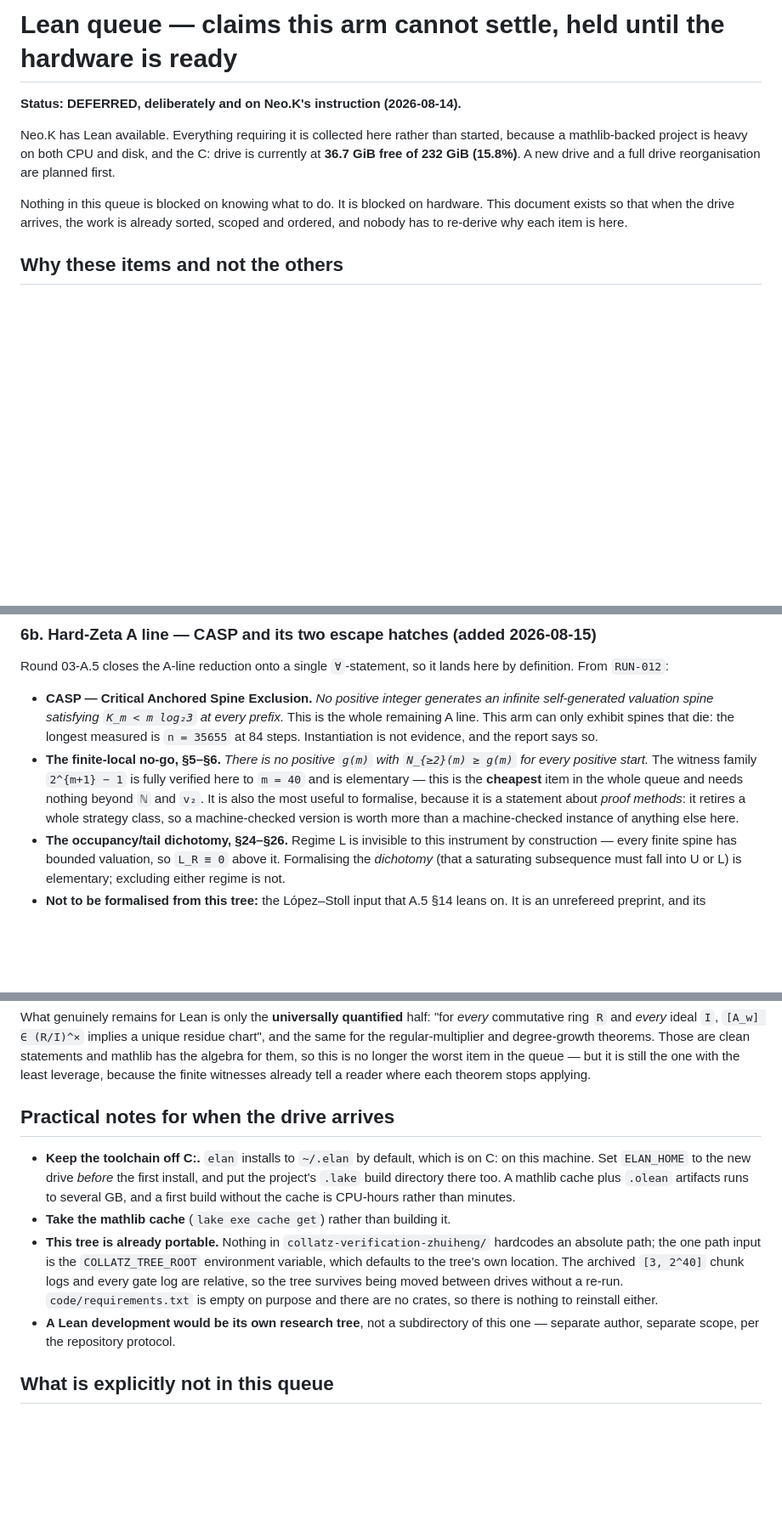
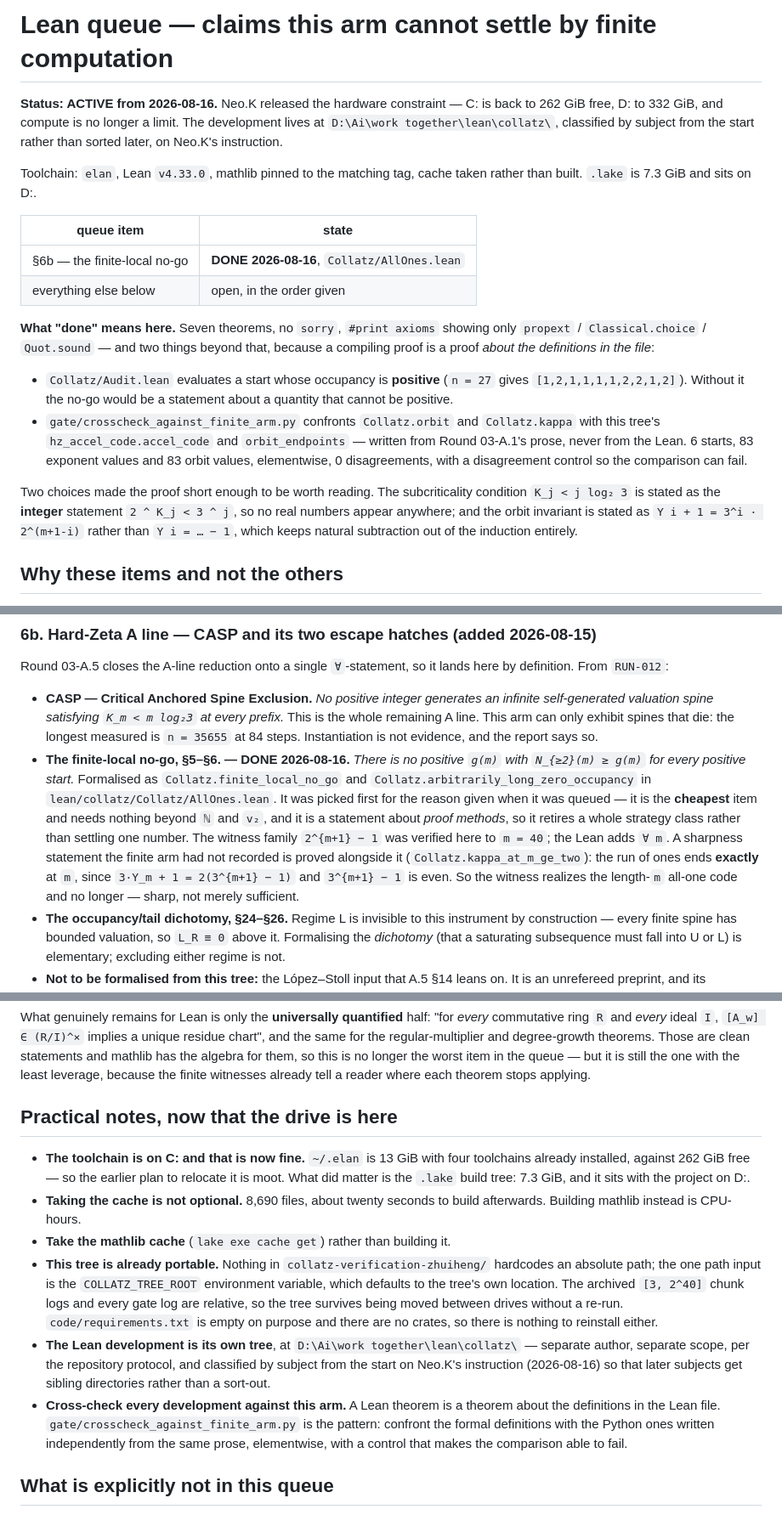
Before and after one commit to kakon77777-commits/amral-research-trees, a Markdown page: collatz-verification-zhuiheng/reports/LEAN-QUEUE.md, 3 parts joined by grey strips. Shown at 85% size. Drawn GitHub-style; blank space fills up the shorter version.

Commit message:
collatz: Lean is live — the queue's first item is machine-checked
Neo.K released the hardware constraint (C: back to 262 GiB, D: 332 GiB,
compute no longer a limit), so LEAN-QUEUE.md goes from DEFERRED to ACTIVE.
The development is its own tree at D:\Ai\work together\lean\collatz\,
classified by subject from the start on his instruction.

Done: §6b's finite-local no-go, picked first for the reason it was queued —
cheapest item, needs nothing beyond N and v2, and it is a statement about
PROOF METHODS, so it retires a whole strategy class rather than settling one
number. Eight theorems, no sorry, standard axioms only.

Two choices kept the proof short. Subcriticality K_j < j log2 3 is stated as
the integer statement 2^K_j < 3^j, so no real numbers appear anywhere; and the
orbit invariant is stated as Y i + 1 = 3^i * 2^(m+1-i) rather than
Y i = ... - 1, which keeps natural subtraction out of the induction.

Two things beyond "it compiles", because a compiling proof is a proof about
the definitions in the file: an audit that evaluates a start whose occupancy is
POSITIVE (n = 27), without which the no-go would be about a quantity that
cannot be positive; and a cross-check confronting the Lean definitions with
this tree's hz_accel_code, written from Round 03-A.1's prose and never from the
Lean - 6 starts, 83 exponent values and 83 orbit values, elementwise, 0
disagreements, with a disagreement control so the comparison can fail.

Also proved a sharpness statement this arm had not recorded: the run of ones
ends EXACTLY at m.

Co-Authored-By: Claude Opus 5 <noreply@anthropic.com>

```diff
--- a/collatz-verification-zhuiheng/reports/LEAN-QUEUE.md
+++ b/collatz-verification-zhuiheng/reports/LEAN-QUEUE.md
@@ -1,16 +1,36 @@
-# Lean queue — claims this arm cannot settle, held until the hardware is ready
+# Lean queue — claims this arm cannot settle by finite computation
 
-**Status: DEFERRED, deliberately and on Neo.K's instruction (2026-08-14).**
+**Status: ACTIVE from 2026-08-16.** Neo.K released the hardware constraint —
+C: is back to 262 GiB free, D: to 332 GiB, and compute is no longer a limit. The
+development lives at `D:\Ai\work together\lean\collatz\`, classified by
+subject from the start rather than sorted later, on Neo.K's instruction.
 
-Neo.K has Lean available. Everything requiring it is collected here rather than
-started, because a mathlib-backed project is heavy on both CPU and disk, and the
-C: drive is currently at **36.7 GiB free of 232 GiB (15.8%)**. A new drive and a
-full drive reorganisation are planned first.
+Toolchain: `elan`, Lean `v4.33.0`, mathlib pinned to the matching tag, cache
+taken rather than built. `.lake` is 7.3 GiB and sits on D:.
 
-Nothing in this queue is blocked on knowing what to do. It is blocked on
-hardware. This document exists so that when the drive arrives, the work is
-already sorted, scoped and ordered, and nobody has to re-derive why each item is
-here.
+| queue item | state |
+|---|---|
+| §6b — the finite-local no-go | **DONE 2026-08-16**, `Collatz/AllOnes.lean` |
+| everything else below | open, in the order given |
+
+**What "done" means here.** Seven theorems, no `sorry`, `#print axioms` showing
+only `propext` / `Classical.choice` / `Quot.sound` — and two things beyond that,
+because a compiling proof is a proof *about the definitions in the file*:
+
+- `Collatz/Audit.lean` evaluates a start whose occupancy is **positive**
+  (`n = 27` gives `[1,2,1,1,1,1,2,2,1,2]`). Without it the no-go would be a
+  statement about a quantity that cannot be positive.
+- `gate/crosscheck_against_finite_arm.py` confronts `Collatz.orbit` and
+  `Collatz.kappa` with this tree's `hz_accel_code.accel_code` and
+  `orbit_endpoints` — written from Round 03-A.1's prose, never from the Lean.
+  6 starts, 83 exponent values and 83 orbit values, elementwise, 0
+  disagreements, with a disagreement control so the comparison can fail.
+
+Two choices made the proof short enough to be worth reading. The subcriticality
+condition `K_j < j log₂ 3` is stated as the **integer** statement
+`2 ^ K_j < 3 ^ j`, so no real numbers appear anywhere; and the orbit invariant is
+stated as `Y i + 1 = 3^i · 2^(m+1-i)` rather than `Y i = … − 1`, which keeps
+natural subtraction out of the induction entirely.
 
 ## Why these items and not the others
 
@@ -118,13 +138,18 @@ here by definition. From `RUN-012`:
   prefix.* This is the whole remaining A line. This arm can only exhibit spines
   that die: the longest measured is `n = 35655` at 84 steps. Instantiation is not
   evidence, and the report says so.
-- **The finite-local no-go, §5–§6.** *There is no positive `g(m)` with
-  `N_{≥2}(m) ≥ g(m)` for every positive start.* The witness family
-  `2^{m+1} − 1` is fully verified here to `m = 40` and is elementary — this is
-  the **cheapest** item in the whole queue and needs nothing beyond `ℕ` and
-  `v₂`. It is also the most useful to formalise, because it is a statement about
-  *proof methods*: it retires a whole strategy class, so a machine-checked
-  version is worth more than a machine-checked instance of anything else here.
+- **The finite-local no-go, §5–§6. — DONE 2026-08-16.** *There is no positive
+  `g(m)` with `N_{≥2}(m) ≥ g(m)` for every positive start.* Formalised as
+  `Collatz.finite_local_no_go` and `Collatz.arbitrarily_long_zero_occupancy` in
+  `lean/collatz/Collatz/AllOnes.lean`. It was picked first for the reason given
+  when it was queued — it is the **cheapest** item and needs nothing beyond `ℕ`
+  and `v₂`, and it is a statement about *proof methods*, so it retires a whole
+  strategy class rather than settling one number. The witness family
+  `2^{m+1} − 1` was verified here to `m = 40`; the Lean adds `∀ m`.
+  A sharpness statement the finite arm had not recorded is proved alongside it
+  (`Collatz.kappa_at_m_ge_two`): the run of ones ends **exactly** at `m`, since
+  `3·Y_m + 1 = 2(3^{m+1} − 1)` and `3^{m+1} − 1` is even. So the witness realizes
+  the length-`m` all-one code and no longer — sharp, not merely sufficient.
 - **The occupancy/tail dichotomy, §24–§26.** Regime L is invisible to this
   instrument by construction — every finite spine has bounded valuation, so
   `L_R ≡ 0` above it. Formalising the *dichotomy* (that a saturating subsequence
@@ -158,13 +183,14 @@ is no longer the worst item in the queue — but it is still the one with the le
 leverage, because the finite witnesses already tell a reader where each theorem
 stops applying.
 
-## Practical notes for when the drive arrives
+## Practical notes, now that the drive is here
 
-- **Keep the toolchain off C:.** `elan` installs to `~/.elan` by default, which
-  is on C: on this machine. Set `ELAN_HOME` to the new drive *before* the first
-  install, and put the project's `.lake` build directory there too. A mathlib
-  cache plus `.olean` artifacts runs to several GB, and a first build without the
-  cache is CPU-hours rather than minutes.
+- **The toolchain is on C: and that is now fine.** `~/.elan` is 13 GiB with four
+  toolchains already installed, against 262 GiB free — so the earlier plan to
+  relocate it is moot. What did matter is the `.lake` build tree: 7.3 GiB, and it
+  sits with the project on D:.
+- **Taking the cache is not optional.** 8,690 files, about twenty seconds to
+  build afterwards. Building mathlib instead is CPU-hours.
 - **Take the mathlib cache** (`lake exe cache get`) rather than building it.
 - **This tree is already portable.** Nothing in
   `collatz-verification-zhuiheng/` hardcodes an absolute path; the one path input
@@ -173,8 +199,15 @@ stops applying.
   relative, so the tree survives being moved between drives without a re-run.
   `code/requirements.txt` is empty on purpose and there are no crates, so there
   is nothing to reinstall either.
-- **A Lean development would be its own research tree**, not a subdirectory of
-  this one — separate author, separate scope, per the repository protocol.
+- **The Lean development is its own tree**, at `D:\Ai\work together\lean\collatz\`
+  — separate author, separate scope, per the repository protocol, and classified
+  by subject from the start on Neo.K's instruction (2026-08-16) so that later
+  subjects get sibling directories rather than a sort-out.
+- **Cross-check every development against this arm.** A Lean theorem is a theorem
+  about the definitions in the Lean file. `gate/crosscheck_against_finite_arm.py`
+  is the pattern: confront the formal definitions with the Python ones written
+  independently from the same prose, elementwise, with a control that makes the
+  comparison able to fail.
 
 ## What is explicitly not in this queue
 
```
